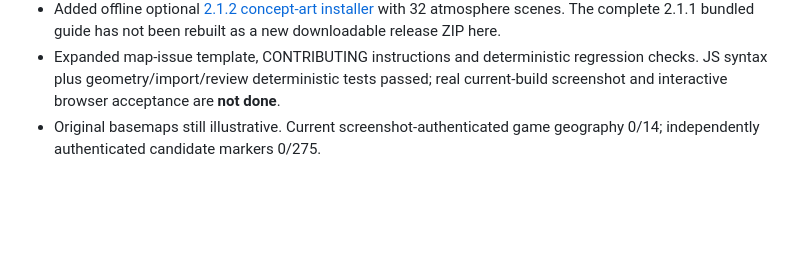
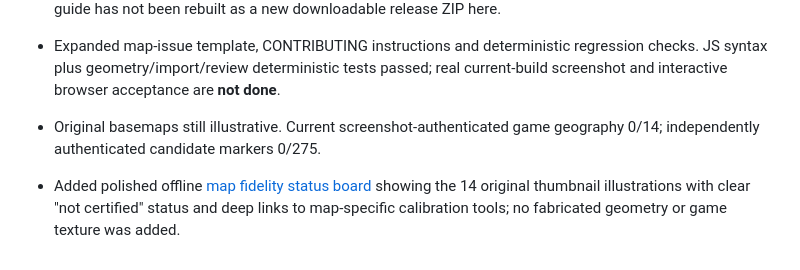
Before and after one commit to arch-drake/ActiveMatterGuide, a Markdown page: docs/CHANGELOG_2.1.md, the part around the change. Drawn GitHub-style; blank space fills up the shorter version.

Commit message:
docs(map): link fidelity board and extend offline source checks in docs/CHANGELOG_2.1.md

```diff
--- a/docs/CHANGELOG_2.1.md
+++ b/docs/CHANGELOG_2.1.md
@@ -30,3 +30,5 @@
 - Added offline optional [2.1.2 concept-art installer](../tools/visual_upgrade_2_1_2.html) with 32 atmosphere scenes. The complete 2.1.1 bundled guide has not been rebuilt as a new downloadable release ZIP here.
 - Expanded map-issue template, CONTRIBUTING instructions and deterministic regression checks. JS syntax plus geometry/import/review deterministic tests passed; real current-build screenshot and interactive browser acceptance are **not done**.
 - Original basemaps still illustrative. Current screenshot-authenticated game geography 0/14; independently authenticated candidate markers 0/275.
+
+- Added polished offline [map fidelity status board](../tools/map_fidelity_dashboard.html) showing the 14 original thumbnail illustrations with clear "not certified" status and deep links to map-specific calibration tools; no fabricated geometry or game texture was added.
```
